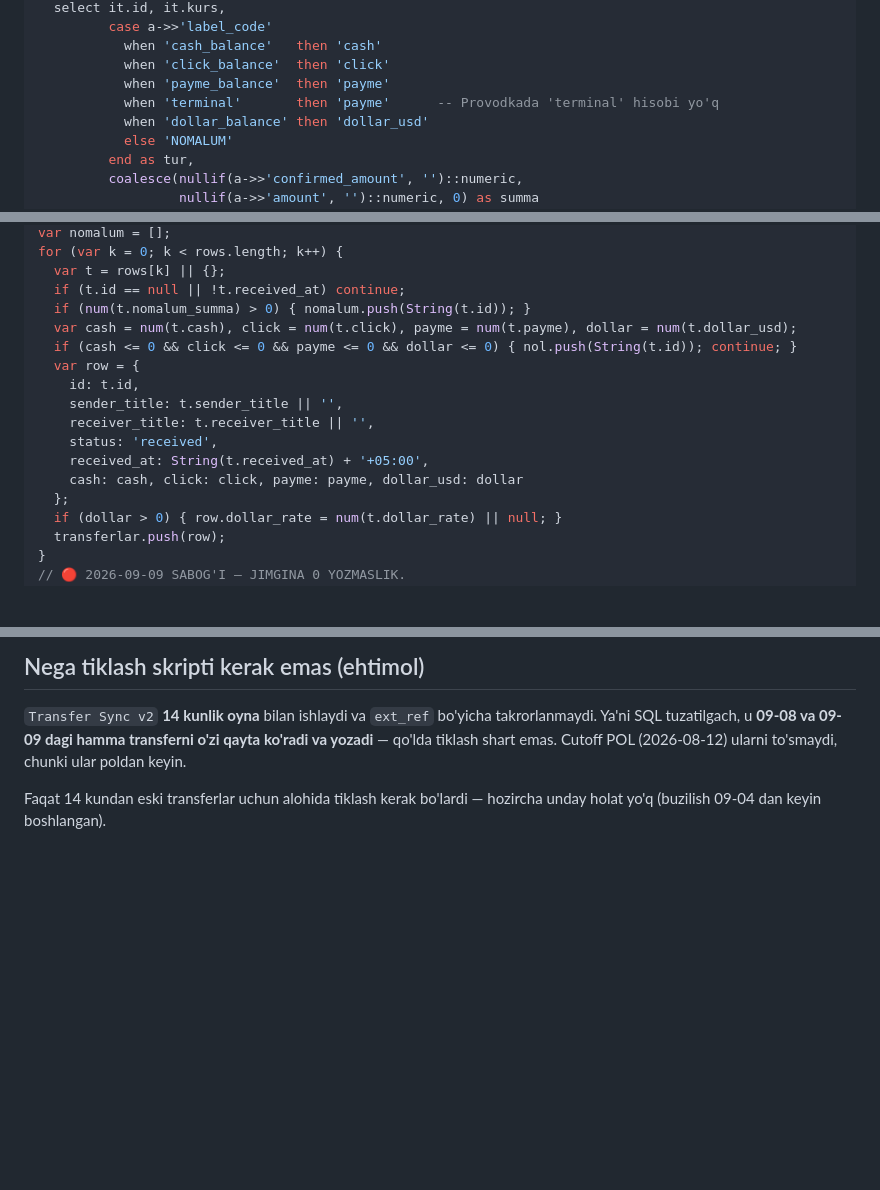
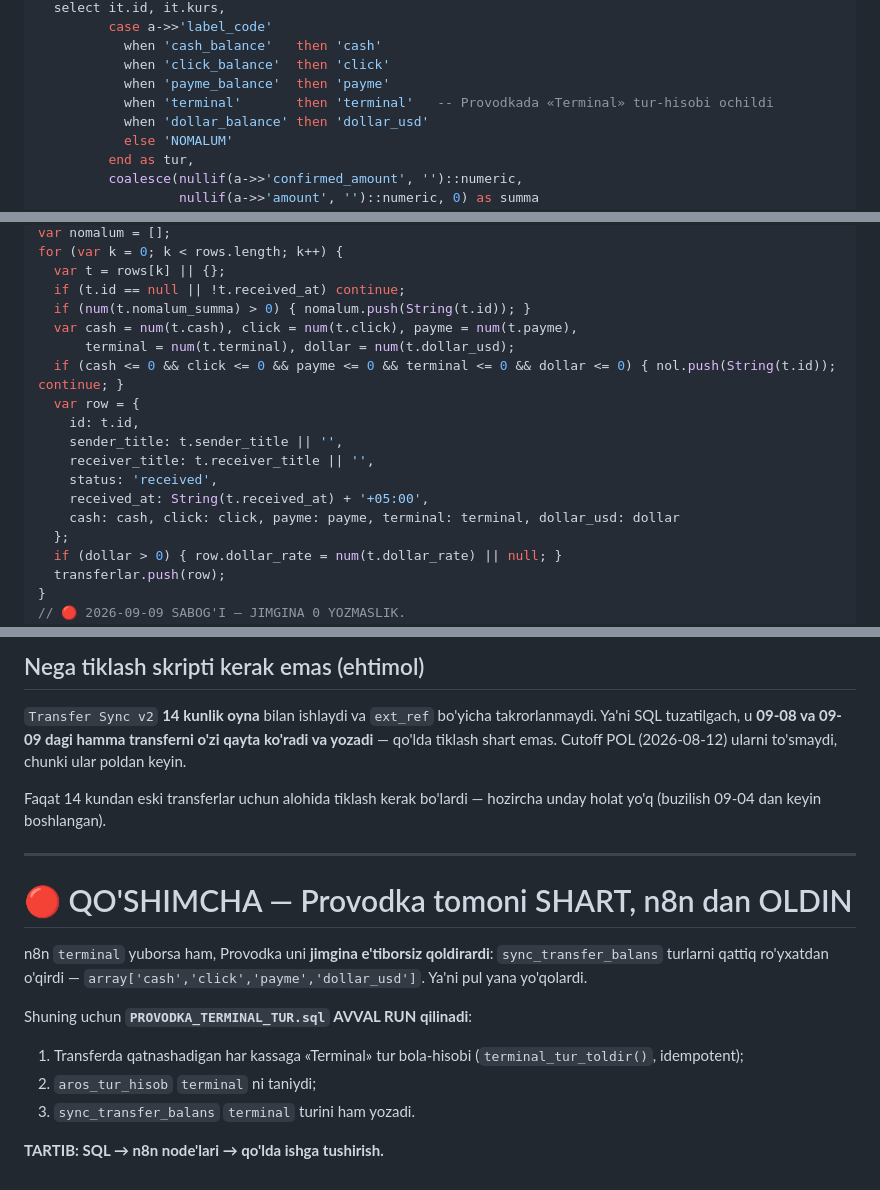
Before and after one commit to s1mple-911/pravodka, a Markdown page: N8N_TRANSFER_YANGI_SHAKL.md, 3 parts joined by grey strips. Drawn GitHub-style; blank space fills up the shorter version.

```diff
--- a/N8N_TRANSFER_YANGI_SHAKL.md
+++ b/N8N_TRANSFER_YANGI_SHAKL.md
@@ -70,7 +70,7 @@ tur as (
            when 'cash_balance'   then 'cash'
            when 'click_balance'  then 'click'
            when 'payme_balance'  then 'payme'
-           when 'terminal'       then 'payme'      -- Provodkada 'terminal' hisobi yo'q
+           when 'terminal'       then 'terminal'   -- Provodkada «Terminal» tur-hisobi ochildi
            when 'dollar_balance' then 'dollar_usd'
            else 'NOMALUM'
          end as tur,
@@ -123,15 +124,16 @@ for (var k = 0; k < rows.length; k++) {
   var t = rows[k] || {};
   if (t.id == null || !t.received_at) continue;
   if (num(t.nomalum_summa) > 0) { nomalum.push(String(t.id)); }
-  var cash = num(t.cash), click = num(t.click), payme = num(t.payme), dollar = num(t.dollar_usd);
-  if (cash <= 0 && click <= 0 && payme <= 0 && dollar <= 0) { nol.push(String(t.id)); continue; }
+  var cash = num(t.cash), click = num(t.click), payme = num(t.payme),
+      terminal = num(t.terminal), dollar = num(t.dollar_usd);
+  if (cash <= 0 && click <= 0 && payme <= 0 && terminal <= 0 && dollar <= 0) { nol.push(String(t.id)); continue; }
   var row = {
     id: t.id,
     sender_title: t.sender_title || '',
     receiver_title: t.receiver_title || '',
     status: 'received',
     received_at: String(t.received_at) + '+05:00',
-    cash: cash, click: click, payme: payme, dollar_usd: dollar
+    cash: cash, click: click, payme: payme, terminal: terminal, dollar_usd: dollar
   };
   if (dollar > 0) { row.dollar_rate = num(t.dollar_rate) || null; }
   transferlar.push(row);
@@ -185,3 +187,20 @@ ular poldan keyin.
 
 Faqat 14 kundan eski transferlar uchun alohida tiklash kerak bo'lardi — hozircha unday
 holat yo'q (buzilish 09-04 dan keyin boshlangan).
+
+
+---
+
+# 🔴 QO'SHIMCHA — Provodka tomoni SHART, n8n dan OLDIN
+
+n8n `terminal` yuborsa ham, Provodka uni **jimgina e'tiborsiz qoldirardi**:
+`sync_transfer_balans` turlarni qattiq ro'yxatdan o'qirdi —
+`array['cash','click','payme','dollar_usd']`. Ya'ni pul yana yo'qolardi.
+
+Shuning uchun **`PROVODKA_TERMINAL_TUR.sql` AVVAL RUN qilinadi**:
+1. Transferda qatnashadigan har kassaga «Terminal» tur bola-hisobi
+   (`terminal_tur_toldir()`, idempotent);
+2. `aros_tur_hisob` `terminal` ni taniydi;
+3. `sync_transfer_balans` `terminal` turini ham yozadi.
+
+**TARTIB: SQL → n8n node'lari → qo'lda ishga tushirish.**
```
Also changed, not shown: other parts of N8N_TRANSFER_YANGI_SHAKL.md (+1 -0 lines), CLAUDE.md (+40 -0 lines).
